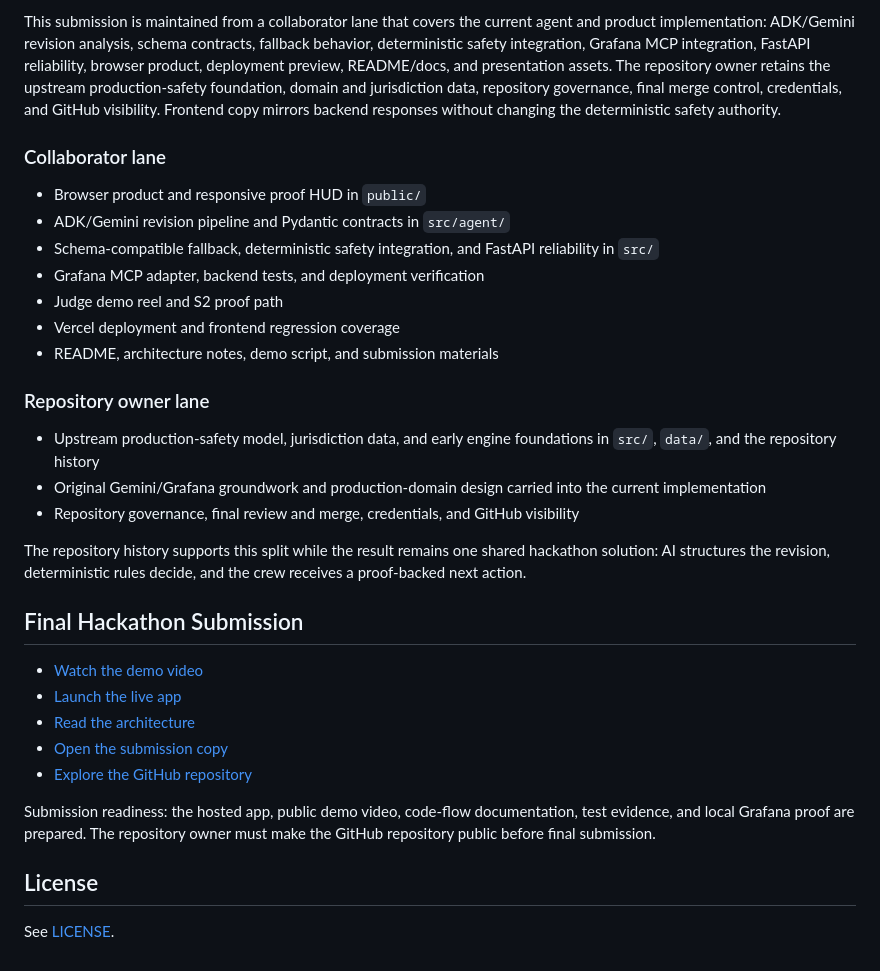
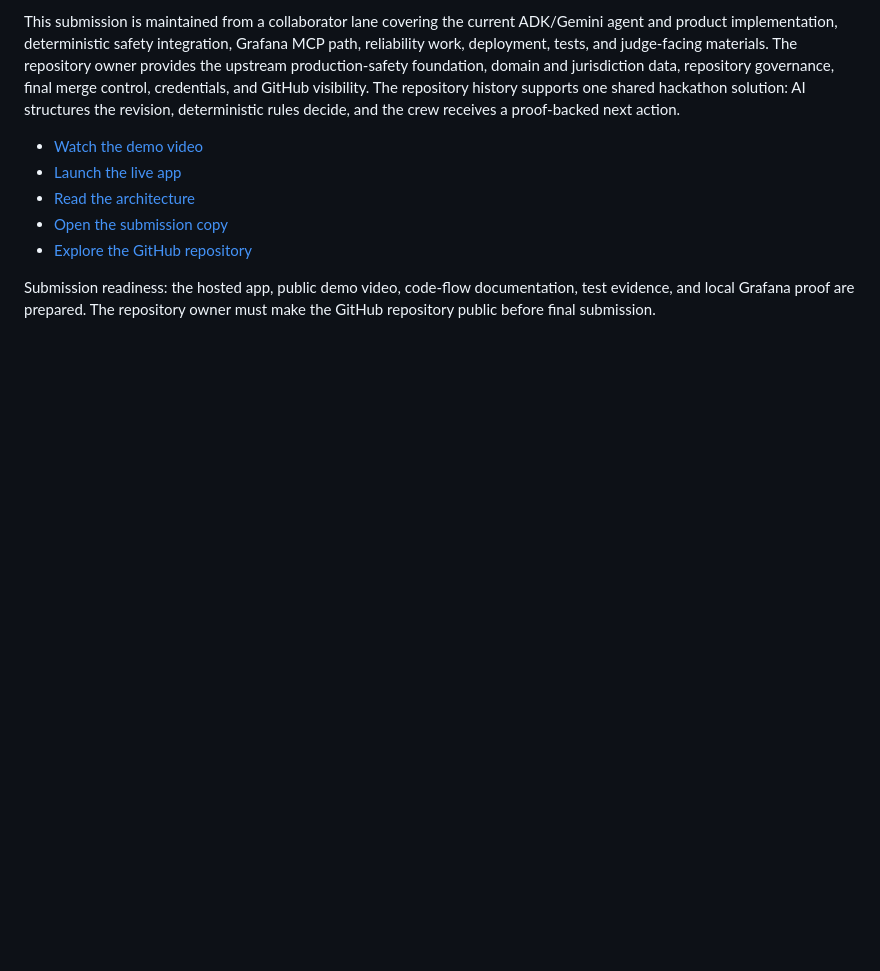
Before and after one commit to deveraux-dev/google-cinema-hacka, a Markdown page: README.md, the part around one of its changes. Rendered like a GitHub page; blank space fills up the shorter version.

```diff
--- a/README.md
+++ b/README.md
@@ -255,25 +229,5 @@ Without Gemini credentials or when the provider is unavailable, the app uses a s
 
-This submission is maintained from a collaborator lane that covers the current agent and product implementation: ADK/Gemini revision analysis, schema contracts, fallback behavior, deterministic safety integration, Grafana MCP integration, FastAPI reliability, browser product, deployment preview, README/docs, and presentation assets. The repository owner retains the upstream production-safety foundation, domain and jurisdiction data, repository governance, final merge control, credentials, and GitHub visibility. Frontend copy mirrors backend responses without changing the deterministic safety authority.
-
-### Collaborator lane
-
-- Browser product and responsive proof HUD in `public/`
-- ADK/Gemini revision pipeline and Pydantic contracts in `src/agent/`
-- Schema-compatible fallback, deterministic safety integration, and FastAPI reliability in `src/`
-- Grafana MCP adapter, backend tests, and deployment verification
-- Judge demo reel and S2 proof path
-- Vercel deployment and frontend regression coverage
-- README, architecture notes, demo script, and submission materials
-
-### Repository owner lane
-
-- Upstream production-safety model, jurisdiction data, and early engine foundations in `src/`, `data/`, and the repository history
-- Original Gemini/Grafana groundwork and production-domain design carried into the current implementation
-- Repository governance, final review and merge, credentials, and GitHub visibility
-
-The repository history supports this split while the result remains one shared hackathon solution: AI structures the revision, deterministic rules decide, and the crew receives a proof-backed next action.
-
-## Final Hackathon Submission
+This submission is maintained from a collaborator lane covering the current ADK/Gemini agent and product implementation, deterministic safety integration, Grafana MCP path, reliability work, deployment, tests, and judge-facing materials. The repository owner provides the upstream production-safety foundation, domain and jurisdiction data, repository governance, final merge control, credentials, and GitHub visibility. The repository history supports one shared hackathon solution: AI structures the revision, deterministic rules decide, and the crew receives a proof-backed next action.
 
 - [Watch the demo video](https://youtu.be/XzUXE0kLOAs)
 - [Launch the live app](https://universal-callsheet.vercel.app)
@@ -282,7 +236,3 @@ The repository history supports this split while the result remains one shared h
 - [Explore the GitHub repository](https://github.com/deveraux-dev/google-cinema-hacka)
 
 Submission readiness: the hosted app, public demo video, code-flow documentation, test evidence, and local Grafana proof are prepared. The repository owner must make the GitHub repository public before final submission.
-
-## License
-
-See [LICENSE](LICENSE).
```
Also changed, not shown: other parts of README.md (+4 -30 lines).
